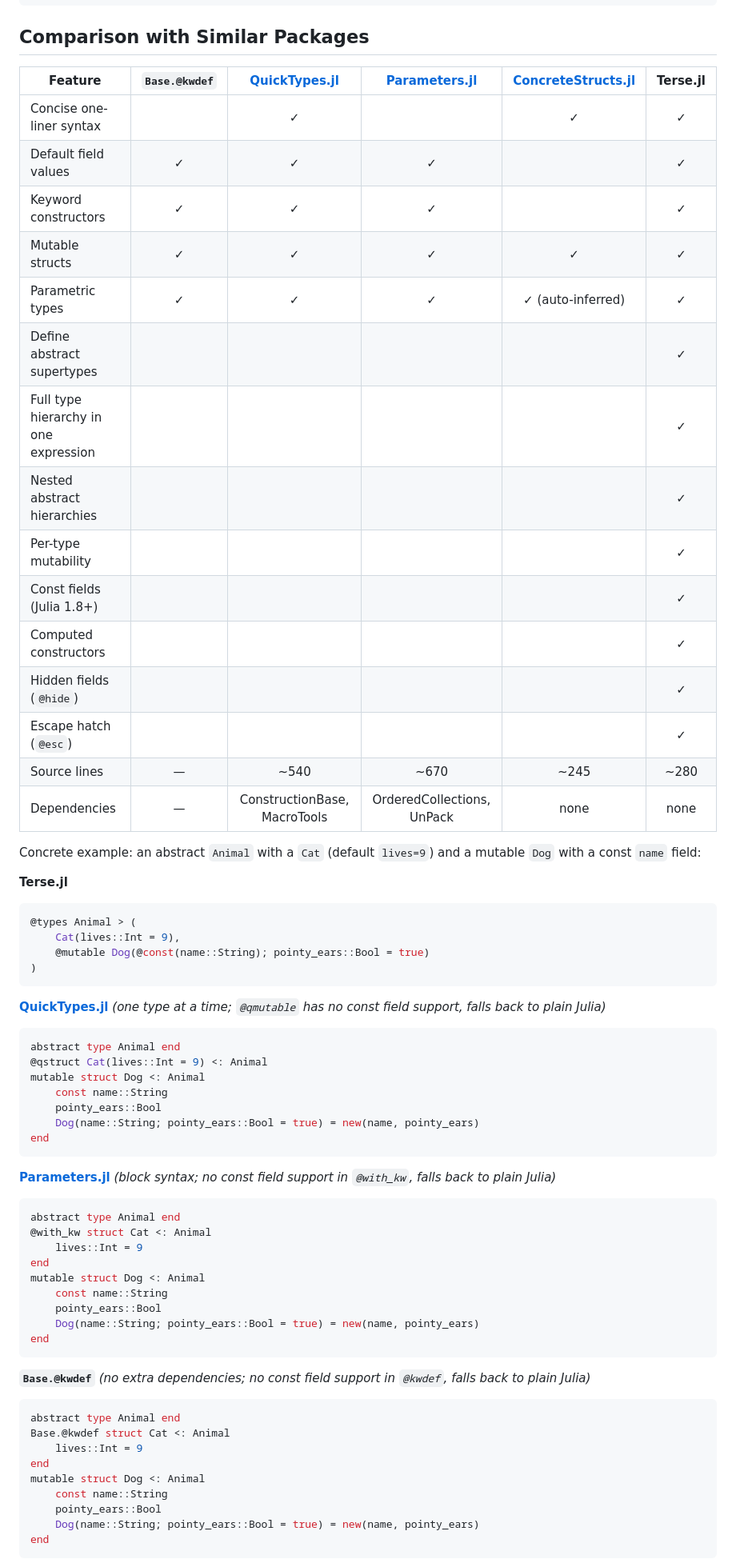
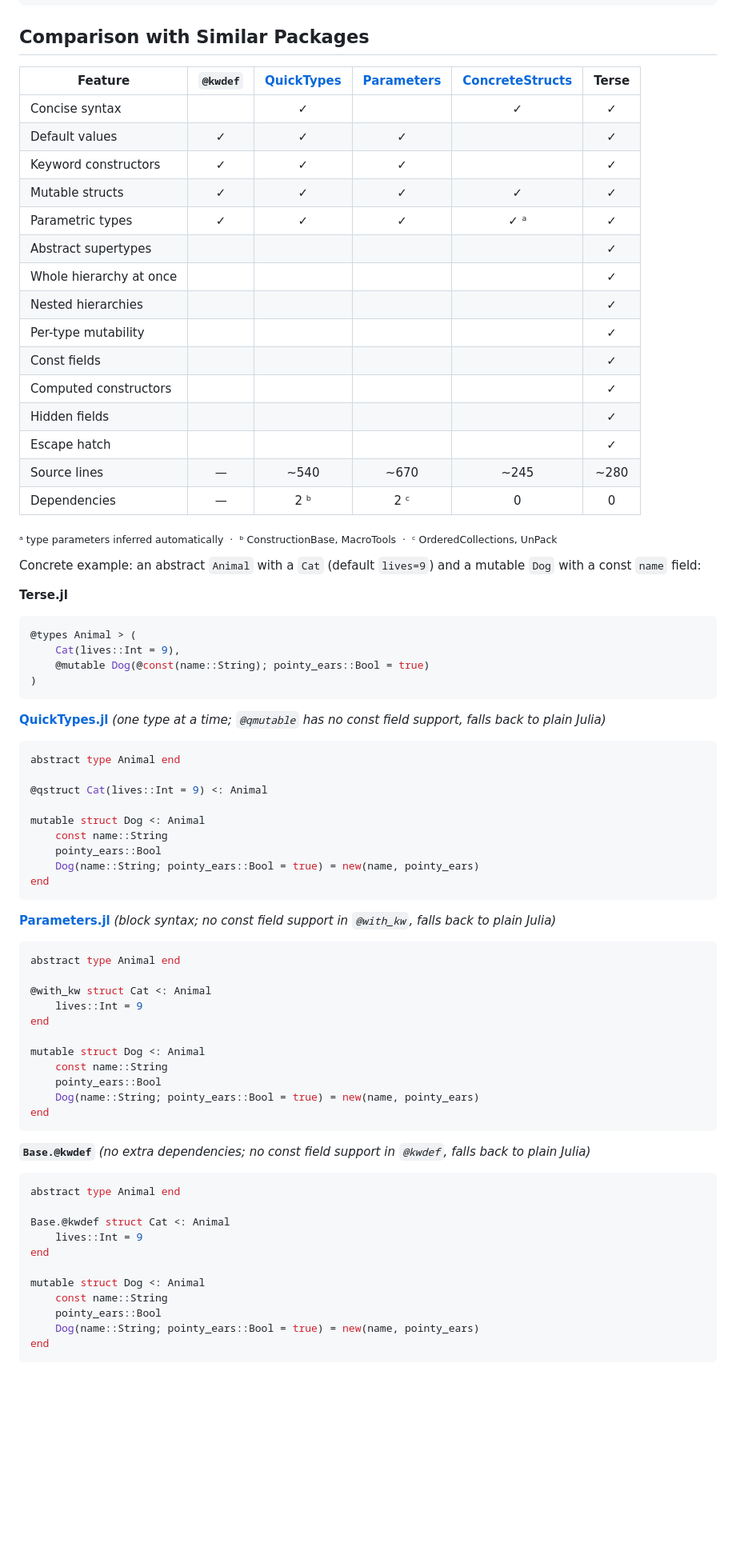
Before and after one commit to RallypointOne/Terse.jl, a Markdown page: README.md, the part around the change. Shown at 80% size. Drawn GitHub-style; blank space fills up the shorter version.

Commit message:
docs: narrow the package comparison table
The table forced horizontal scrolling on GitHub. Trimmed the header and
feature labels, replaced the dependency lists with counts, and moved the
package names and the ConcreteStructs parametric caveat into a footnote,
roughly halving the widest-cell-per-column total.

````diff
--- a/README.md
+++ b/README.md
@@ -151,23 +151,29 @@ sound(Dog("Rex"))  # "woof"
 
 ## Comparison with Similar Packages
 
-| Feature | `Base.@kwdef` | [QuickTypes.jl](https://github.com/cstjean/QuickTypes.jl) | [Parameters.jl](https://github.com/mauro3/Parameters.jl) | [ConcreteStructs.jl](https://github.com/SciML/ConcreteStructs.jl) | **Terse.jl** |
+| Feature | `@kwdef` | [Quick&shy;Types][qt] | [Param&shy;eters][par] | [Concrete&shy;Structs][cs] | **Terse** |
 |---|:---:|:---:|:---:|:---:|:---:|
-| Concise one-liner syntax | | ✓ | | ✓ | ✓ |
-| Default field values | ✓ | ✓ | ✓ | | ✓ |
+| Concise syntax | | ✓ | | ✓ | ✓ |
+| Default values | ✓ | ✓ | ✓ | | ✓ |
 | Keyword constructors | ✓ | ✓ | ✓ | | ✓ |
 | Mutable structs | ✓ | ✓ | ✓ | ✓ | ✓ |
-| Parametric types | ✓ | ✓ | ✓ | ✓ (auto-inferred) | ✓ |
-| Define abstract supertypes | | | | | ✓ |
-| Full type hierarchy in one expression | | | | | ✓ |
-| Nested abstract hierarchies | | | | | ✓ |
+| Parametric types | ✓ | ✓ | ✓ | ✓ ᵃ | ✓ |
+| Abstract supertypes | | | | | ✓ |
+| Whole hierarchy at once | | | | | ✓ |
+| Nested hierarchies | | | | | ✓ |
 | Per-type mutability | | | | | ✓ |
-| Const fields (Julia 1.8+) | | | | | ✓ |
+| Const fields | | | | | ✓ |
 | Computed constructors | | | | | ✓ |
-| Hidden fields (`@hide`) | | | | | ✓ |
-| Escape hatch (`@esc`) | | | | | ✓ |
+| Hidden fields | | | | | ✓ |
+| Escape hatch | | | | | ✓ |
 | Source lines | — | ~540 | ~670 | ~245 | ~280 |
-| Dependencies | — | ConstructionBase, MacroTools | OrderedCollections, UnPack | none | none |
+| Dependencies | — | 2 ᵇ | 2 ᶜ | 0 | 0 |
+
+<sub>ᵃ type parameters inferred automatically &nbsp;·&nbsp; ᵇ ConstructionBase, MacroTools &nbsp;·&nbsp; ᶜ OrderedCollections, UnPack</sub>
+
+[qt]: https://github.com/cstjean/QuickTypes.jl
+[par]: https://github.com/mauro3/Parameters.jl
+[cs]: https://github.com/SciML/ConcreteStructs.jl
 
 Concrete example: an abstract `Animal` with a `Cat` (default `lives=9`) and a mutable `Dog` with a const `name` field:
 
@@ -182,7 +188,9 @@ Concrete example: an abstract `Animal` with a `Cat` (default `lives=9`) and a mu
 **[QuickTypes.jl](https://github.com/cstjean/QuickTypes.jl)** *(one type at a time; `@qmutable` has no const field support, falls back to plain Julia)*
 ```julia
 abstract type Animal end
+
 @qstruct Cat(lives::Int = 9) <: Animal
+
 mutable struct Dog <: Animal
     const name::String
     pointy_ears::Bool
@@ -193,9 +201,11 @@ end
 **[Parameters.jl](https://github.com/mauro3/Parameters.jl)** *(block syntax; no const field support in `@with_kw`, falls back to plain Julia)*
 ```julia
 abstract type Animal end
+
 @with_kw struct Cat <: Animal
     lives::Int = 9
 end
+
 mutable struct Dog <: Animal
     const name::String
     pointy_ears::Bool
@@ -206,9 +216,11 @@ end
 **`Base.@kwdef`** *(no extra dependencies; no const field support in `@kwdef`, falls back to plain Julia)*
 ```julia
 abstract type Animal end
+
 Base.@kwdef struct Cat <: Animal
     lives::Int = 9
 end
+
 mutable struct Dog <: Animal
     const name::String
     pointy_ears::Bool
````
